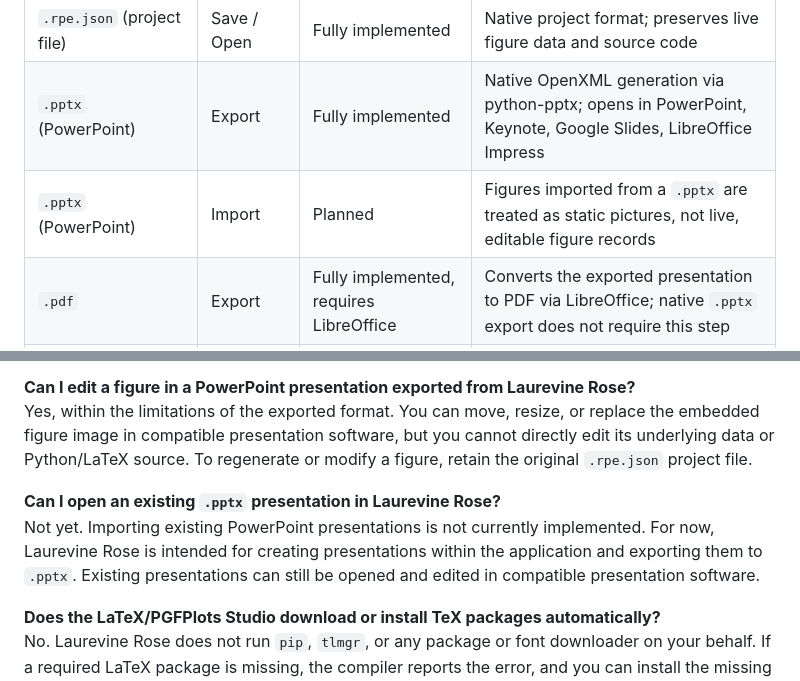
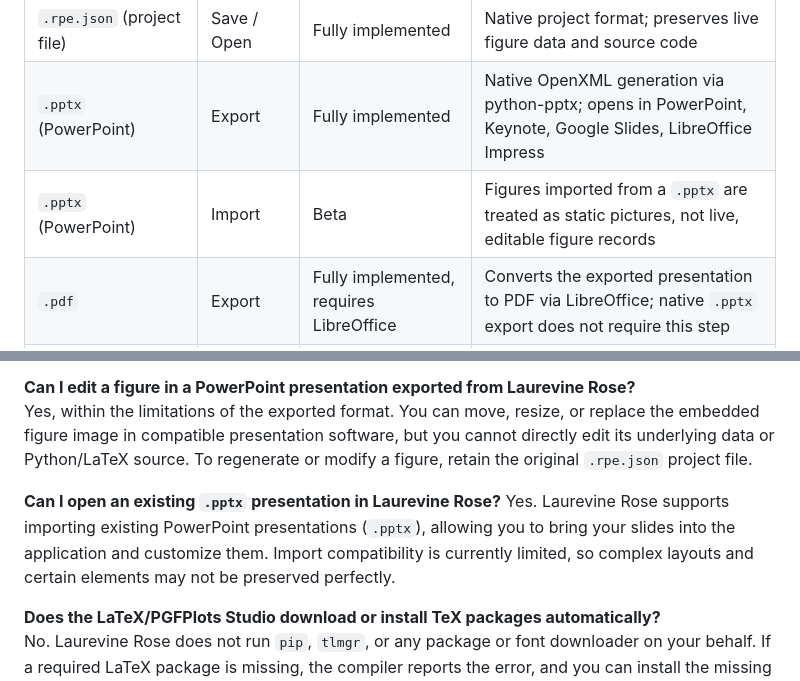
Before and after one commit to biowess/laurevine-rose, a Markdown page: README.md, 2 parts joined by grey strips. Drawn GitHub-style.

```diff
--- a/README.md
+++ b/README.md
@@ -541,7 +541,7 @@ components that are not part of the implementation.
 | :--- | :--- | :--- | :--- |
 | `.rpe.json` (project file) | Save / Open | Fully implemented | Native project format; preserves live figure data and source code |
 | `.pptx` (PowerPoint) | Export | Fully implemented | Native OpenXML generation via python-pptx; opens in PowerPoint, Keynote, Google Slides, LibreOffice Impress |
-| `.pptx` (PowerPoint) | Import | Planned | Figures imported from a `.pptx` are treated as static pictures, not live, editable figure records |
+| `.pptx` (PowerPoint) | Import | Beta | Figures imported from a `.pptx` are treated as static pictures, not live, editable figure records |
 | `.pdf` | Export | Fully implemented, requires LibreOffice | Converts the exported presentation to PDF via LibreOffice; native `.pptx` export does not require this step |
 | `.csv` | Import | Fully implemented | Drag-and-drop import into the Structured Plots data grid, with automatic delimiter detection |
 | `.py` (Python figure script) | Export | Fully implemented | Standalone, reproducible script download from Python Figure Studio |
@@ -561,7 +561,7 @@ By design. PowerPoint does not preserve live Matplotlib plots or LaTeX/PGFPlots
 Yes, within the limitations of the exported format. You can move, resize, or replace the embedded figure image in compatible presentation software, but you cannot directly edit its underlying data or Python/LaTeX source. To regenerate or modify a figure, retain the original `.rpe.json` project file.
 
 **Can I open an existing `.pptx` presentation in Laurevine Rose?**
-Not yet. Importing existing PowerPoint presentations is not currently implemented. For now, Laurevine Rose is intended for creating presentations within the application and exporting them to `.pptx`. Existing presentations can still be opened and edited in compatible presentation software.
+Yes. Laurevine Rose supports importing existing PowerPoint presentations (`.pptx`), allowing you to bring your slides into the application and customize them. Import compatibility is currently limited, so complex layouts and certain elements may not be preserved perfectly.
 
 **Does the LaTeX/PGFPlots Studio download or install TeX packages automatically?**
 No. Laurevine Rose does not run `pip`, `tlmgr`, or any package or font downloader on your behalf. If a required LaTeX package is missing, the compiler reports the error, and you can install the missing dependency through your own TeX distribution's package manager.
```
